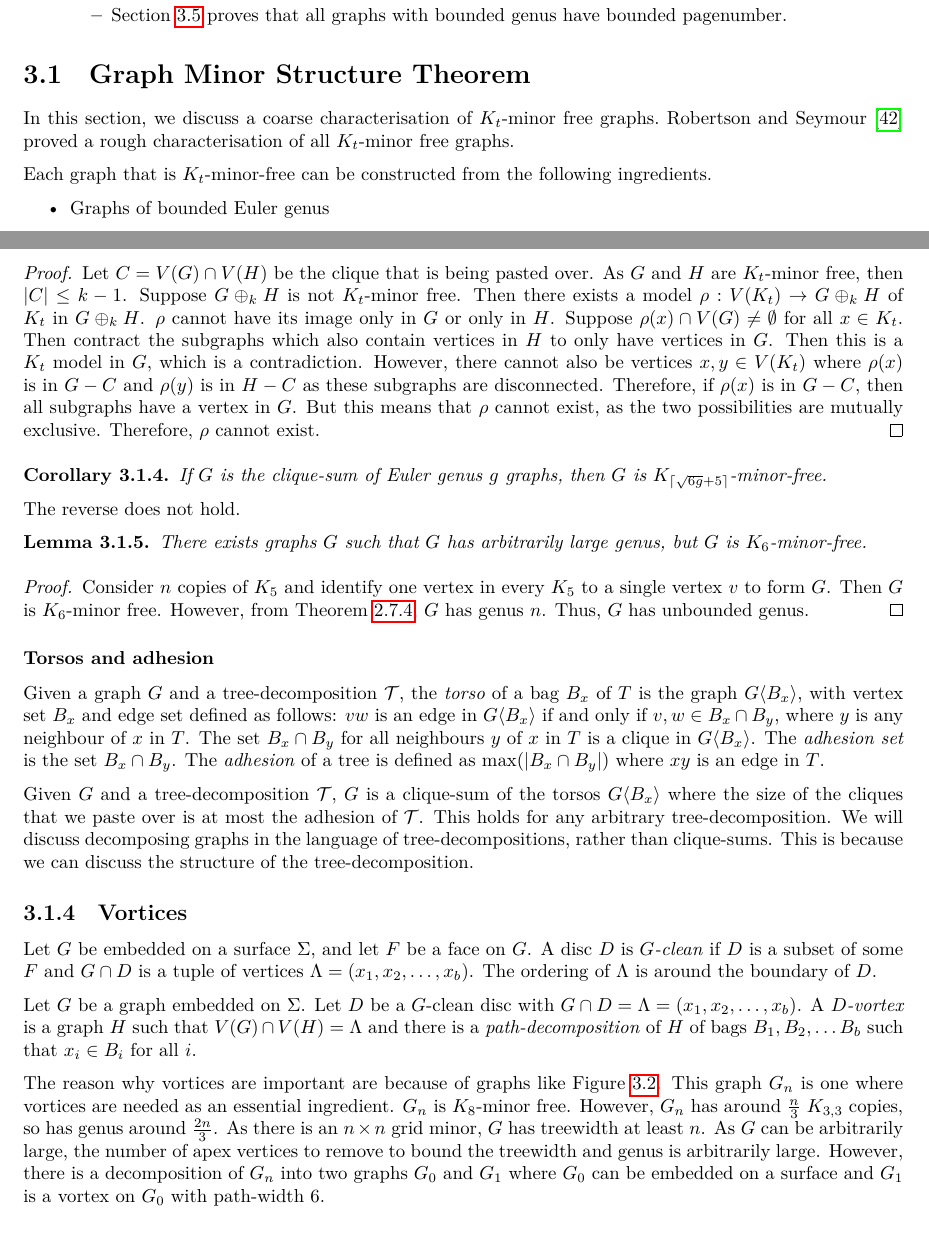
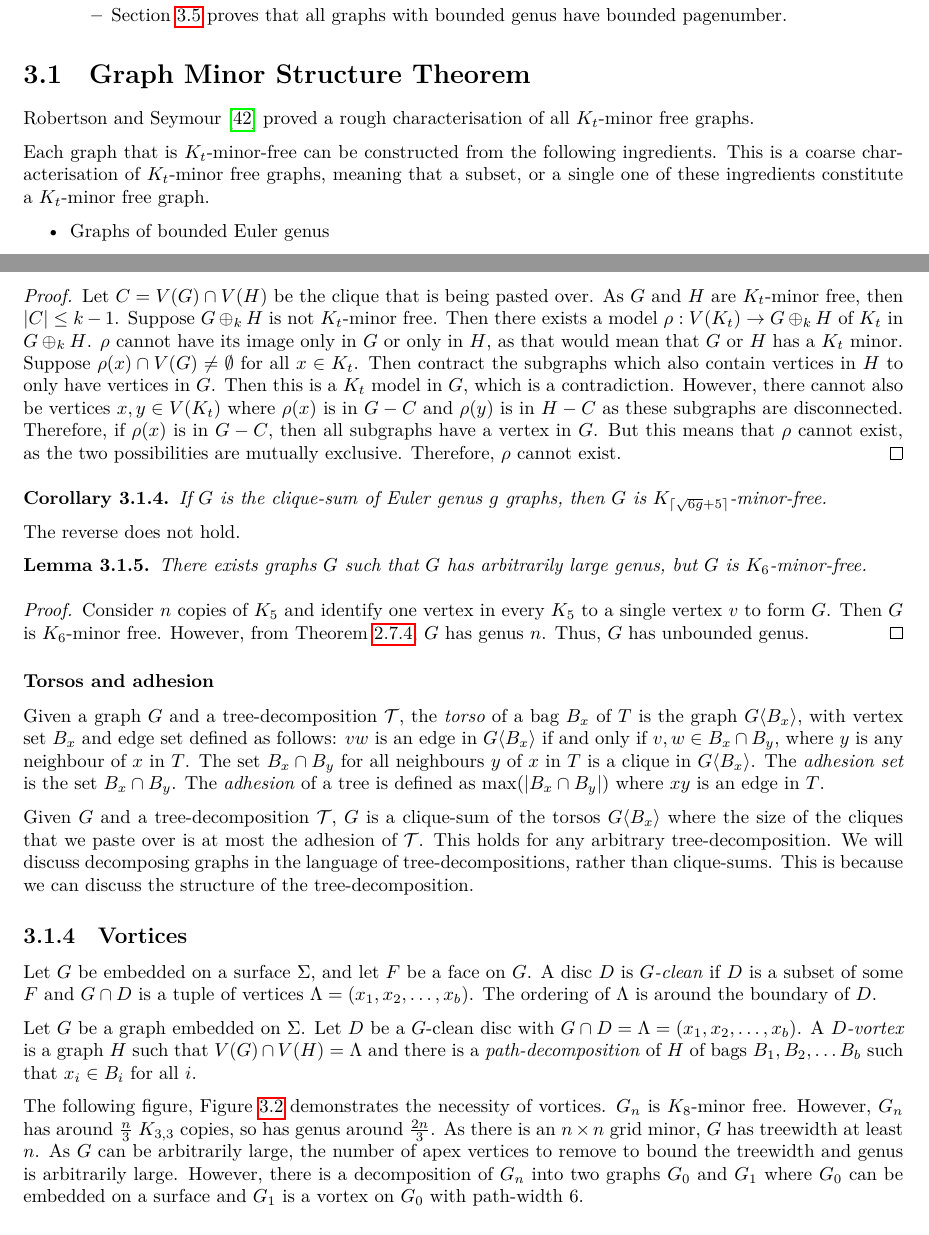
Before and after one commit to ErickLuu/Honours-Project-Notes, a LaTeX thesis (Notes/Structural Graph Theory/thesis.tex, which reads Notes/Structural Graph Theory/chapters/knownresults/gmst.tex): two parts of pages 21 and 23 of 46, joined at a grey line, cut so that both start at the same text. Compiled offline with LuaLaTeX.

Commit message:
Added more notes to GMST

```diff
--- a/Notes/Structural Graph Theory/chapters/knownresults/gmst.tex
+++ b/Notes/Structural Graph Theory/chapters/knownresults/gmst.tex
@@ -1,7 +1,7 @@
 \section{Graph Minor Structure Theorem}\label{sec:Kt_Minor_Free}
-In this section, we discuss a coarse characterisation of \(K_t\)-minor free graphs.\ \textcite{robertsonGraphMinorsXVII1999} proved a rough characterisation of all \(K_t\)-minor free graphs.
+\textcite{robertsonGraphMinorsXVII1999} proved a rough characterisation of all \(K_t\)-minor free graphs.
 
-Each graph that is $K_t$-minor-free can be constructed from the following ingredients.
+Each graph that is $K_t$-minor-free can be constructed from the following ingredients. This is a coarse characterisation of $K_t$-minor free graphs, meaning that a subset, or a single one of these ingredients constitute a $K_t$-minor free graph.
 \begin{itemize}
 	\item Graphs of bounded Euler genus
 	\item Sets of apex vertices
@@ -44,7 +44,7 @@ The \textit{\(k\)-clique-sum} of two graphs \(G\) and \(H\) is a new graph forme
 	Let $t$ be an integer $\geq 1$. Suppose $G$ and $H$ are graphs which are $K_t$-minor-free. Then $G \oplus_k H$ is $K_{t}$-minor free.
 \end{lemma}
 \begin{proof}
-	Let $C = V(G) \cap V(H)$ be the clique that is being pasted over. As $G$ and $H$ are $K_t$-minor free, then $|C| \leq k - 1$. Suppose $G \oplus_k H$ is not $K_t$-minor free. Then there exists a model $\rho: V(K_t) \rightarrow G\oplus_k H$ of $K_t$ in $G \oplus_k H$. $\rho$ cannot have its image only in $G$ or only in $H$. Suppose $\rho(x) \cap V(G) \neq \emptyset$ for all $x \in K_t$. Then contract the subgraphs which also contain vertices in $H$ to only have vertices in $G$. Then this is a $K_t$ model in $G$, which is a contradiction. However, there cannot also be vertices $x, y \in V(K_t)$ where $\rho(x)$ is in $G - C$ and $\rho(y)$ is in $H - C$ as these subgraphs are disconnected. Therefore, if $\rho(x)$ is in $G - C$, then all subgraphs have a vertex in $G$. But this means that $\rho$ cannot exist, as the two possibilities are mutually exclusive. Therefore, $\rho$ cannot exist.
+	Let $C = V(G) \cap V(H)$ be the clique that is being pasted over. As $G$ and $H$ are $K_t$-minor free, then $|C| \leq k - 1$. Suppose $G \oplus_k H$ is not $K_t$-minor free. Then there exists a model $\rho: V(K_t) \rightarrow G\oplus_k H$ of $K_t$ in $G \oplus_k H$. $\rho$ cannot have its image only in $G$ or only in $H$, as that would mean that $G$ or $H$ has a $K_t$ minor. Suppose $\rho(x) \cap V(G) \neq \emptyset$ for all $x \in K_t$. Then contract the subgraphs which also contain vertices in $H$ to only have vertices in $G$. Then this is a $K_t$ model in $G$, which is a contradiction. However, there cannot also be vertices $x, y \in V(K_t)$ where $\rho(x)$ is in $G - C$ and $\rho(y)$ is in $H - C$ as these subgraphs are disconnected. Therefore, if $\rho(x)$ is in $G - C$, then all subgraphs have a vertex in $G$. But this means that $\rho$ cannot exist, as the two possibilities are mutually exclusive. Therefore, $\rho$ cannot exist.
 \end{proof}
 
 \begin{corollary}\label{corr:clique_sum_genus}
@@ -72,7 +72,7 @@ Let \(G\) be embedded on a surface \(\Sigma\), and let \(F\) be a face on \(G\).
 \par
 Let $G$ be a graph embedded on $\Sigma$. Let $D$ be a $G$-clean disc with $G \cap D = \Lambda = (x_1, x_2, \ldots, x_b)$. A \textit{$D$-vortex} is a graph $H$ such that $V(G) \cap V(H) = \Lambda$ and there is a \textit{path-decomposition} of \(H\) of bags \(B_1, B_2, \ldots B_b\) such that \(x_i \in B_i\) for all \(i\).
 \par
-The reason why vortices are important are because of graphs like \cref{fig:tenniscourt}. This graph $G_n$ is one where vortices are needed as an essential ingredient. $G_n$ is $K_8$-minor free. However, $G_n$ has around $\frac{n}{3}$ $K_{3,3}$ copies, so has genus around $\frac{2n}{3}$. As there is an $n \times n$ grid minor, $G$ has treewidth at least $n$. As $G$ can be arbitrarily large, the number of apex vertices to remove to bound the treewidth and genus is arbitrarily large. However, there is a decomposition of $G_n$ into two graphs $G_0$ and $G_1$ where $G_0$ can be embedded on a surface and $G_1$ is a vortex on $G_0$ with path-width 6.
+The following figure, \cref{fig:tenniscourt} demonstrates the necessity of vortices. $G_n$ is $K_8$-minor free. However, $G_n$ has around $\frac{n}{3}$ $K_{3,3}$ copies, so has genus around $\frac{2n}{3}$. As there is an $n \times n$ grid minor, $G$ has treewidth at least $n$. As $G$ can be arbitrarily large, the number of apex vertices to remove to bound the treewidth and genus is arbitrarily large. However, there is a decomposition of $G_n$ into two graphs $G_0$ and $G_1$ where $G_0$ can be embedded on a surface and $G_1$ is a vortex on $G_0$ with path-width 6.
 
 \begin{figure}[h]
 	\centering
```
Also changed, not shown: Notes/Structural Graph Theory/figures/3page_K5.svg, Notes/Structural Graph Theory/chapters/knownresults/gmst.tex (6 more changed lines).
